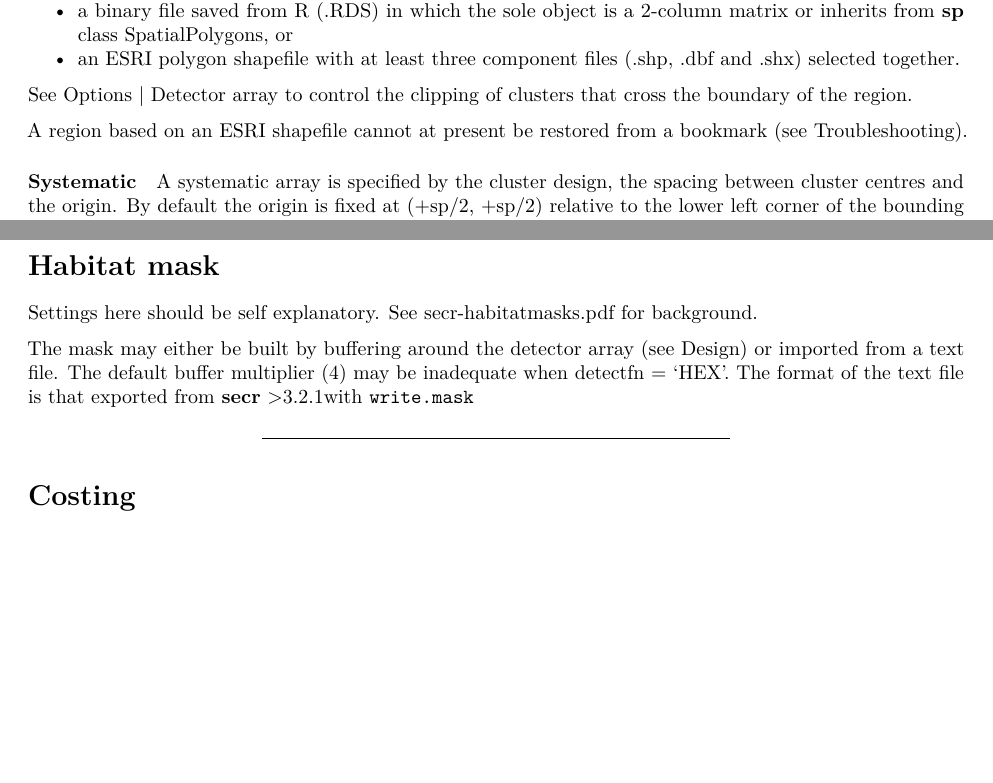
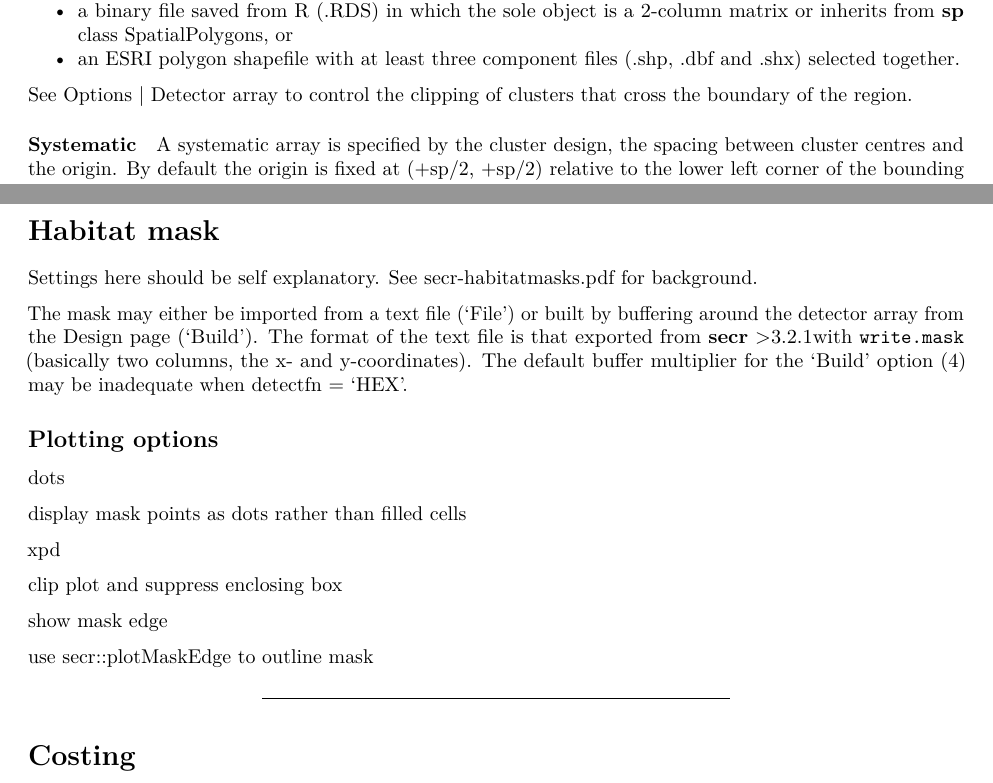
Before and after one commit to MurrayEfford/secrdesignapp, an R Markdown document (help.rmd): two parts of pages 4 and 8 of 13, joined at a grey line, cut so that both start at the same text, the shorter picture padded with empty space. Rendered offline with R 4.5, knitr and Pandoc, then LaTeX, with nearby package versions.

Commit message:
more detail on Habitat mask options remove caveat about restoring shapefile from bookmark

```diff
--- a/help.rmd
+++ b/help.rmd
@@ -123,8 +123,6 @@ A region is a study area within which detectors will be placed either systematic
 * an ESRI polygon shapefile with at least three component files (.shp, .dbf and .shx) selected together.
 
 See Options | Detector array to control the clipping of clusters that cross the boundary of the region.
-
-A region based on an ESRI shapefile cannot at present be restored from a bookmark (see [Troubleshooting](#troubles)).
 
 #### Systematic
 
@@ -341,7 +339,24 @@ As an alternative to conventional power analysis we can construct intervals for
 
 Settings here should be self explanatory. See [secr-habitatmasks.pdf] for background.
 
-The mask may either be built by buffering around the detector array (see Design) or imported from a text file. The default buffer multiplier (4) may be inadequate when detectfn = 'HEX'. The format of the text file is that exported from **secr** >3.2.1with `write.mask`
+The mask may either be imported from a text file ('File') or built by buffering around the [detector array](#detectorarray) from the Design page ('Build'). The format of the text file is that exported from **secr** >3.2.1with `write.mask` (basically two columns, the x- and y-coordinates). The default buffer multiplier for the 'Build' option (4) may be inadequate when detectfn = 'HEX'.
+
+## Plotting options
+
+<table style="width:40%">
+  <tr>
+    <td>dots</td>
+    <td>display mask points as dots rather than filled cells</td>
+  </tr>
+  <tr>
+    <td>xpd</td>
+    <td>clip plot and suppress enclosing box </td>
+  </tr>
+  <tr>
+    <td>show mask edge</td>
+    <td>use secr::plotMaskEdge to outline mask</td>
+  </tr>
+</table>
 
 ----------------------------------------------------
 
```
Also changed, not shown: help.rmd (2 more changed lines).
